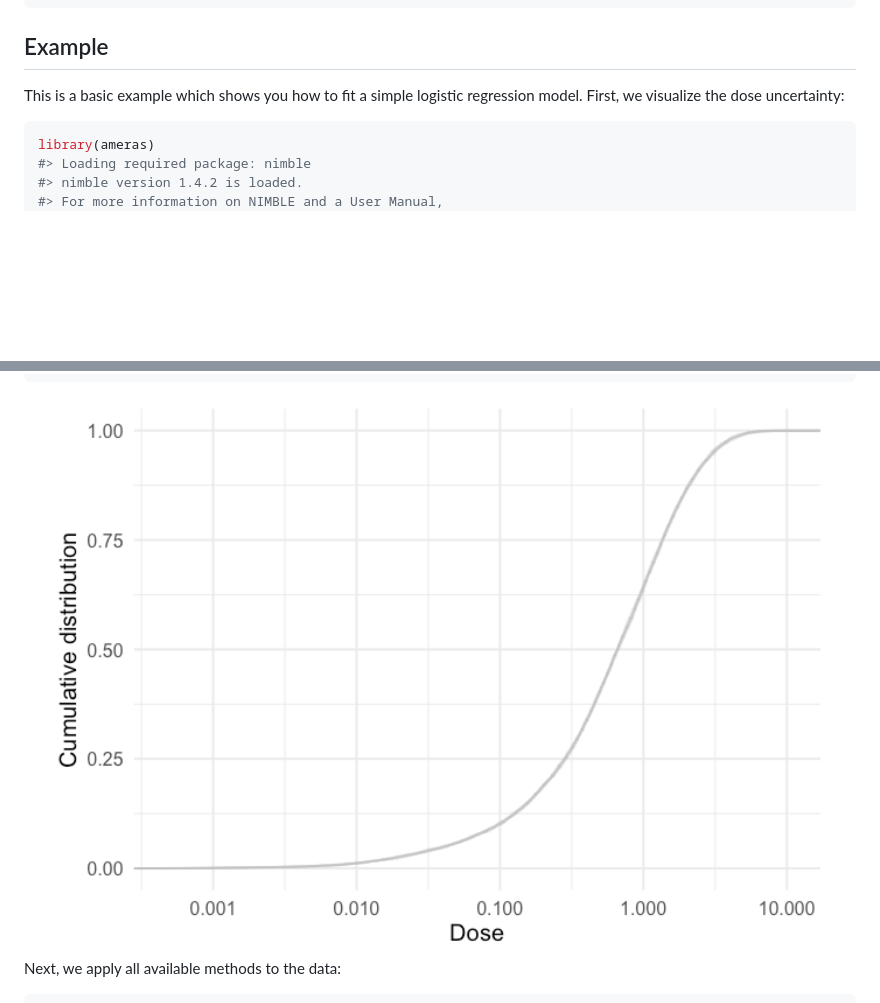
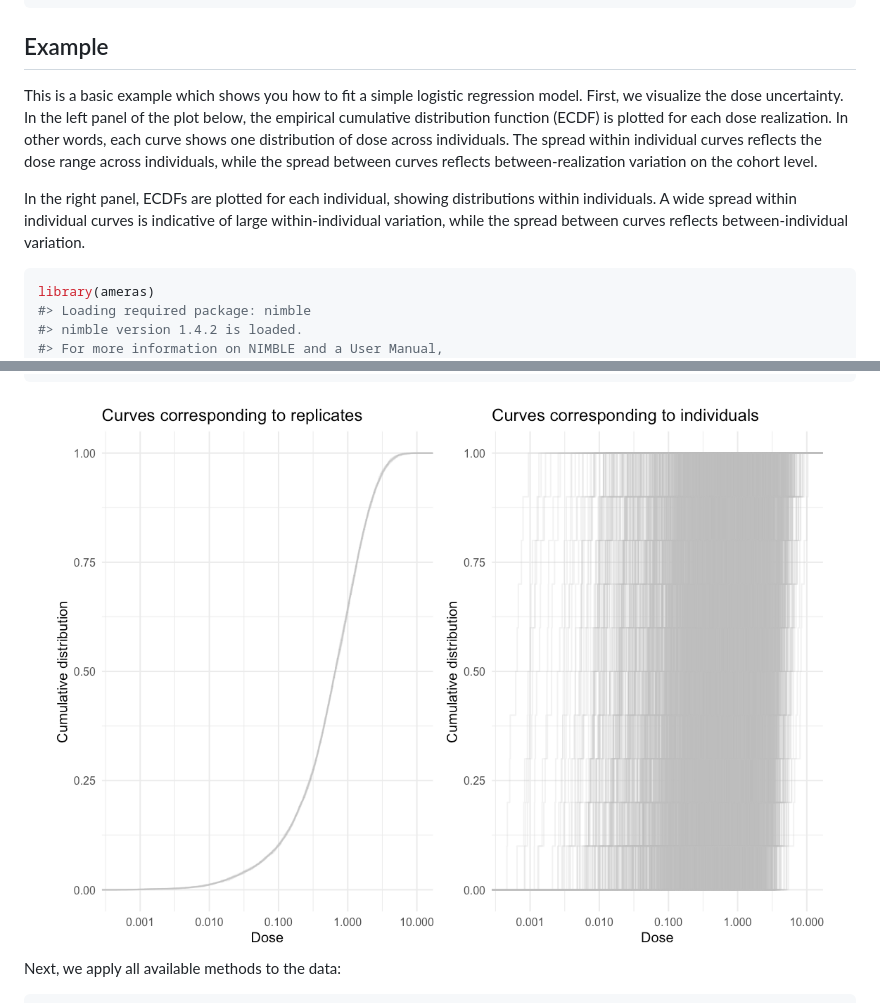
Before and after one commit to sanderroberti/ameras, a Markdown page: README.md, 2 parts joined by grey strips. GitHub-like rendering; pictures changed too: man/figures/README-unnamed-chunk-2-1.png; blank space fills up the shorter version.

Commit message:
Updated ecdfplot to be consistent with the documentation as intended. Also updated the readme.

````diff
--- a/README.md
+++ b/README.md
@@ -35,7 +35,18 @@ pak::pak("sanderroberti/ameras")
 ## Example
 
 This is a basic example which shows you how to fit a simple logistic
-regression model. First, we visualize the dose uncertainty:
+regression model. First, we visualize the dose uncertainty. In the left
+panel of the plot below, the empirical cumulative distribution function
+(ECDF) is plotted for each dose realization. In other words, each curve
+shows one distribution of dose across individuals. The spread within
+individual curves reflects the dose range across individuals, while the
+spread between curves reflects between-realization variation on the
+cohort level.
+
+In the right panel, ECDFs are plotted for each individual, showing
+distributions within individuals. A wide spread within individual curves
+is indicative of large within-individual variation, while the spread
+between curves reflects between-individual variation.
 
 ``` r
 library(ameras)
````
Also changed, not shown: other parts of README.md (+26 -26 lines), 3 other files.
